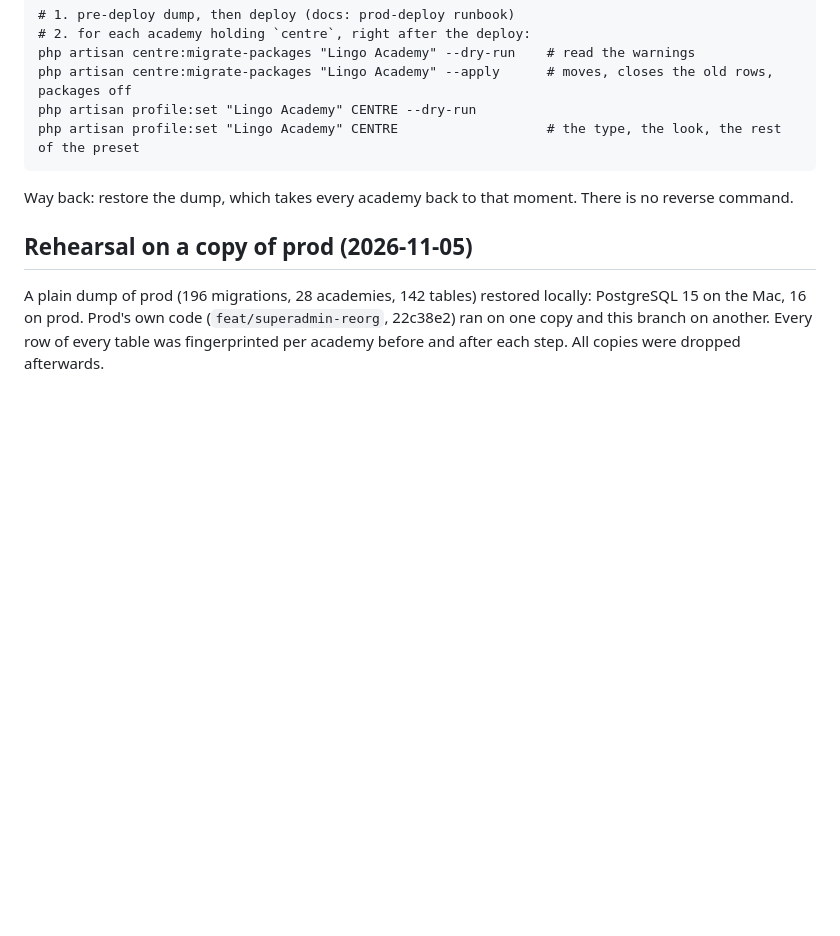
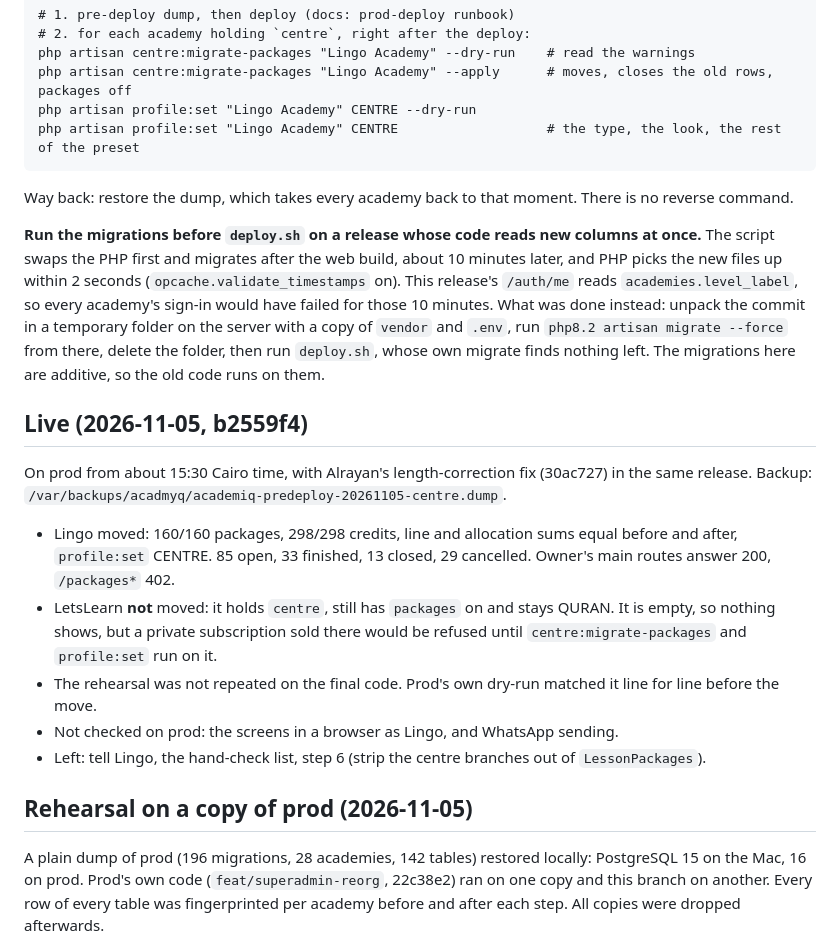
Before and after one commit to Technest-Tech/acadmyq-lms, a Markdown page: docs/centre-profile/01-PRIVATE-SUBSCRIPTION-SPLIT.md, the part around the change. Drawn GitHub-style; blank space fills up the shorter version.

Commit message:
docs(centre): Lingo is live, and run the migrations before deploy.sh on a release like this one
Co-Authored-By: Claude Opus 5.5 <noreply@anthropic.com>

```diff
--- a/docs/centre-profile/01-PRIVATE-SUBSCRIPTION-SPLIT.md
+++ b/docs/centre-profile/01-PRIVATE-SUBSCRIPTION-SPLIT.md
@@ -557,6 +557,26 @@ php artisan profile:set "Lingo Academy" CENTRE                   # the type, the
 
 Way back: restore the dump, which takes every academy back to that moment. There is no reverse command.
 
+**Run the migrations before `deploy.sh` on a release whose code reads new columns at once.** The script swaps the PHP
+first and migrates after the web build, about 10 minutes later, and PHP picks the new files up within 2 seconds
+(`opcache.validate_timestamps` on). This release's `/auth/me` reads `academies.level_label`, so every academy's sign-in
+would have failed for those 10 minutes. What was done instead: unpack the commit in a temporary folder on the server
+with a copy of `vendor` and `.env`, run `php8.2 artisan migrate --force` from there, delete the folder, then run
+`deploy.sh`, whose own migrate finds nothing left. The migrations here are additive, so the old code runs on them.
+
+## Live (2026-11-05, b2559f4)
+
+On prod from about 15:30 Cairo time, with Alrayan's length-correction fix (30ac727) in the same release. Backup:
+`/var/backups/acadmyq/academiq-predeploy-20261105-centre.dump`.
+
+- Lingo moved: 160/160 packages, 298/298 credits, line and allocation sums equal before and after, `profile:set` CENTRE.
+  85 open, 33 finished, 13 closed, 29 cancelled. Owner's main routes answer 200, `/packages*` 402.
+- LetsLearn **not** moved: it holds `centre`, still has `packages` on and stays QURAN. It is empty, so nothing shows,
+  but a private subscription sold there would be refused until `centre:migrate-packages` and `profile:set` run on it.
+- The rehearsal was not repeated on the final code. Prod's own dry-run matched it line for line before the move.
+- Not checked on prod: the screens in a browser as Lingo, and WhatsApp sending.
+- Left: tell Lingo, the hand-check list, step 6 (strip the centre branches out of `LessonPackages`).
+
 ## Rehearsal on a copy of prod (2026-11-05)
 
 A plain dump of prod (196 migrations, 28 academies, 142 tables) restored locally: PostgreSQL 15 on the Mac, 16 on
```
